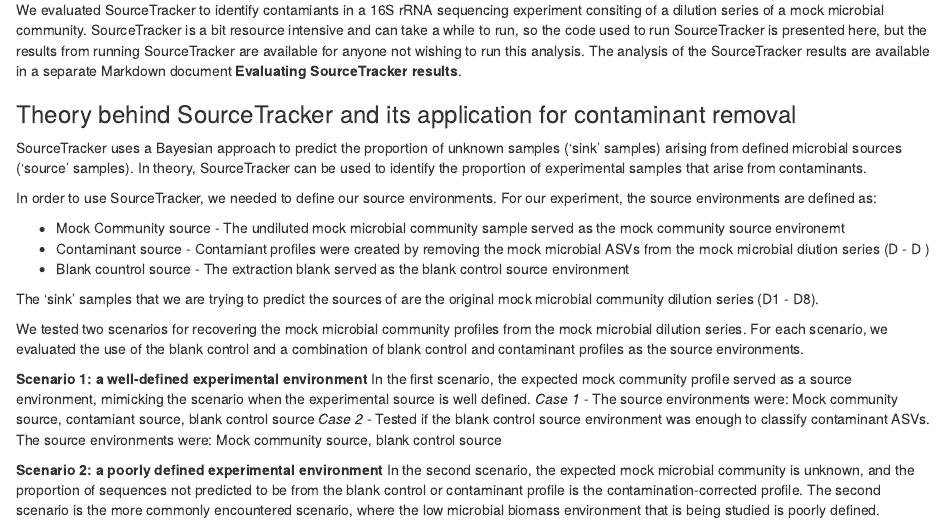
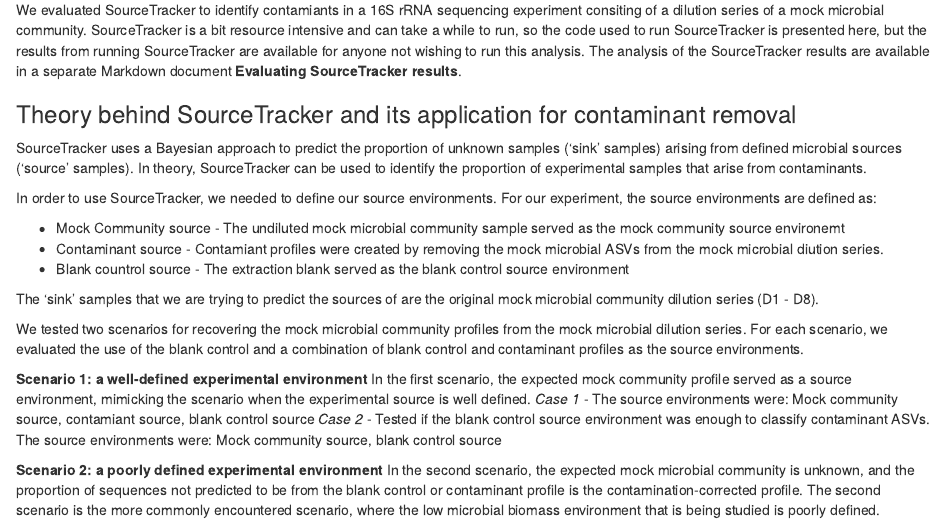
Before and after one commit to lakarstens/ControllingContaminants16S, an R Markdown document (Analyses/ControllingConatminants16S_SourceTrackerPrep.Rmd): the page in a window 1100 px wide, from 560 px down. Rendered offline with R 4.5, knitr and Pandoc, with nearby package versions; some code elsewhere in the file could not run offline.

Commit message:
Update ControllingConatminants16S_SourceTrackerPrep.Rmd

```diff
--- a/Analyses/ControllingConatminants16S_SourceTrackerPrep.Rmd
+++ b/Analyses/ControllingConatminants16S_SourceTrackerPrep.Rmd
@@ -33,7 +32,7 @@ SourceTracker uses a Bayesian approach to predict the proportion of unknown samp
 In order to use SourceTracker, we needed to define our source environments. For our experiment, the source environments are defined as:
 
 * Mock Community source - The undiluted mock microbial community sample served as the mock community source environemt
-* Contaminant source - Contamiant profiles were created by removing the mock microbial ASVs from the mock microbial diution series (D - D )
+* Contaminant source - Contamiant profiles were created by removing the mock microbial ASVs from the mock microbial diution series.
 * Blank countrol source - The extraction blank served as the blank control source environment
 
 The 'sink' samples that we are trying to predict the sources of are the original mock microbial community dilution series (D1 - D8).
```
Also changed, not shown: Analyses/ControllingConatminants16S_SourceTrackerPrep.Rmd (1 more changed lines).
